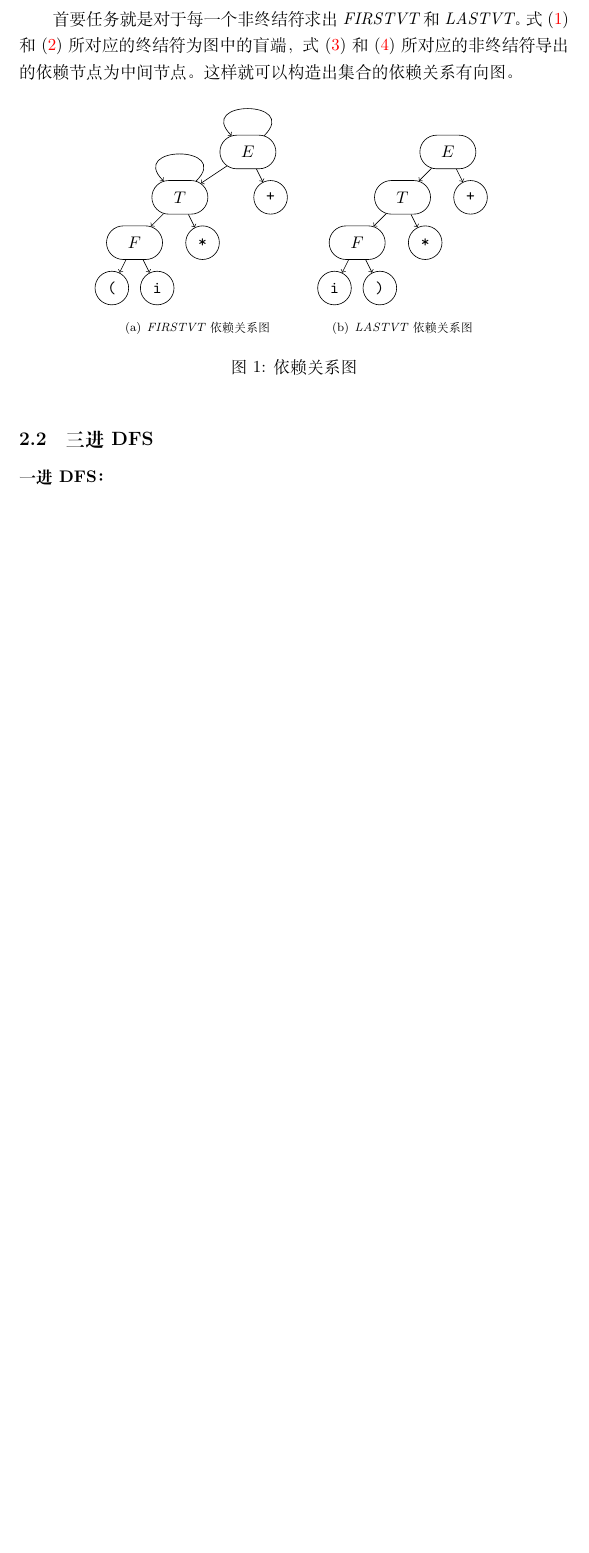
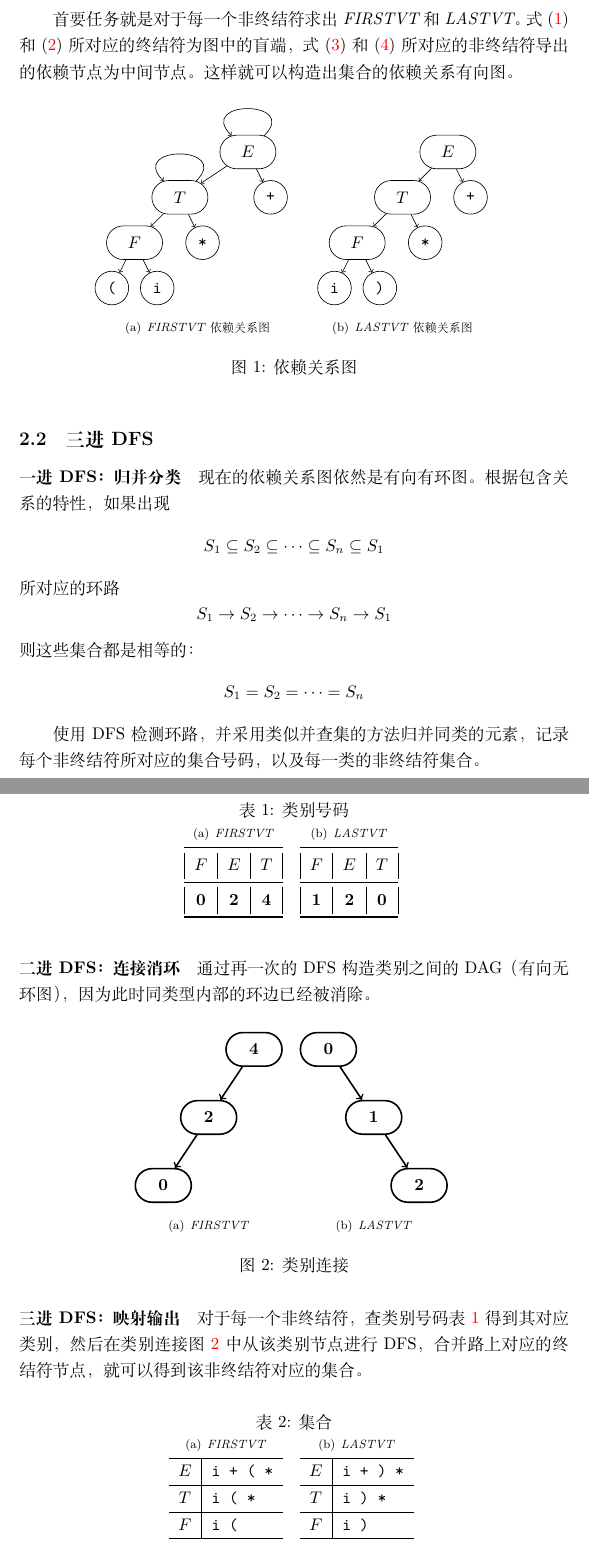
Before and after one commit to LogCreative/CompilerPrinciple, a LaTeX document (report/compiler.tex, which reads report/img/firstcate.tex, report/img/lastcate.tex): part of page 4 of 5 before the commit and two parts of pages 4 and 5 of 7 after it, the two joined at a grey line, cut so that both start at the same text, the shorter picture padded with empty space. Compiled offline with XeLaTeX.

Commit message:
P1 report section 2

```diff
--- a/report/compiler.tex
+++ b/report/compiler.tex
@@ -93,8 +93,78 @@
 
 \subsection{三进 DFS}
 
-\paragraph{一进 DFS：}
+\paragraph{一进 DFS：归并分类} 现在的依赖关系图依然是有向有环图。根据包含关系的特性，如果出现
+\begin{equation*}
+    S_1 \subseteq S_2 \subseteq \cdots \subseteq S_n \subseteq S_1
+\end{equation*}
+所对应的环路
+\begin{equation*}
+    S_1 \rightarrow S_2 \rightarrow \cdots \rightarrow S_n \rightarrow S_1
+\end{equation*}
+则这些集合都是相等的：
+\begin{equation*}
+    S_1 = S_2 = \cdots = S_n
+\end{equation*}
 
+使用 DFS 检测环路，并采用类似并查集的方法归并同类的元素，记录每个非终结符所对应的集合号码，以及每一类的非终结符集合。
 
-%% 二义性
-% 如果一个文法是无二义性的，那么该文法的每个右句型都有且只有一个句柄。
+\begin{table}[h]
+    \centering
+    \caption{类别号码}\label{tab:num}
+    \subfigure[\textit{FIRSTVT}]{
+        \begin{tabular}{|c|c|c|}
+            \toprule
+            $F$ & $E$ & $T$ \\
+            \midrule
+            \bfseries 0 &\bfseries 2 &\bfseries 4 \\
+            \bottomrule
+        \end{tabular}
+    }
+    \subfigure[\textit{LASTVT}]{
+        \begin{tabular}{|c|c|c|}
+            \toprule
+            $F$ & $E$ & $T$ \\
+            \midrule
+            \bfseries 1 &\bfseries 2 &\bfseries 0 \\
+            \bottomrule
+        \end{tabular}
+    }
+\end{table}
+
+\paragraph{二进 DFS：连接消环} 通过再一次的 DFS 构造类别之间的 DAG（有向无环图），因为此时同类型内部的环边已经被消除。
+
+\begin{figure}[H]
+    \centering
+    \subfigure[\textit{FIRSTVT}]{\input{img/firstcate.tex}}
+    \subfigure[\textit{LASTVT}]{\input{img/lastcate.tex}}
+    \caption{类别连接}\label{fig:conn}
+\end{figure}
+
+\paragraph{三进 DFS：映射输出} 对于每一个非终结符，查类别号码表 \ref{tab:num} 得到其对应类别，然后在类别连接图 \ref{fig:conn} 中从该类别节点进行 DFS，合并路上对应的终结符节点，就可以得到该非终结符对应的集合。
+
+\begin{table}[h]
+    \centering
+    \caption{集合}
+    \subfigure[\textit{FIRSTVT}]{
+        \begin{tabular}{c|>{\ttfamily}l}
+            \hline
+            $E$ & i + ( * \\
+            \hline
+            $T$ & i ( * \\
+            \hline
+            $F$ & i ( \\
+            \hline
+        \end{tabular}
+    }
+    \subfigure[\textit{LASTVT}]{
+        \begin{tabular}{c|>{\ttfamily}l}
+            \hline
+            $E$ & i + ) * \\
+            \hline
+            $T$ & i ) * \\
+            \hline
+            $F$ & i ) \\
+            \hline
+        \end{tabular}
+    }
+\end{table}
--- /dev/null
+++ b/report/img/firstcate.tex
@@ -0,0 +1,11 @@
+\usetikzlibrary{shapes}
+\begin{tikzpicture}[line width=1pt]
+\tikzstyle{con}=[draw,font=\bfseries,rounded rectangle,minimum height=2em,minimum width=4em];
+\tikzstyle{dir}=[->];
+
+\node [con] (v2) at (-0.5,1) {2};
+\node [con] (v3) at (-1.5,-0.5) {0};
+\node [con] (v1) at (0.5,2.5) {4};
+\draw [dir] (v1) edge (v2);
+\draw [dir] (v2) edge (v3);
+\end{tikzpicture}
--- /dev/null
+++ b/report/img/lastcate.tex
@@ -0,0 +1,11 @@
+\usetikzlibrary{shapes}
+\begin{tikzpicture}[line width=1pt]
+\tikzstyle{con}=[draw,font=\bfseries,rounded rectangle,minimum height=2em,minimum width=4em];
+\tikzstyle{dir}=[->];
+
+\node [con] (v2) at (1.5,1) {1};
+\node [con] (v3) at (2.5,-0.5) {2};
+\node [con] (v1) at (0.5,2.5) {0};
+\draw [dir] (v1) edge (v2);
+\draw [dir] (v2) edge (v3);
+\end{tikzpicture}
```
Also changed, not shown: opg/output.txt (+7 -7 lines), report/img/lastvt.tex.preview.tex (deleted, +0 -41 lines), report/img/lastvt.tex.preview_BB.txt (deleted, +0 -1 lines), report/ref.bib (+0 -2 lines), report/compiler.pdf, report/img/firstcate.tex.preview.pdf (added), report/img/lastcate.tex.preview.pdf (added), report/img/lastvt.tex.preview.pdf (deleted), 编译原理大作业spec.pdf, report/compiler.tex (21 more changed lines), 1 other file.
